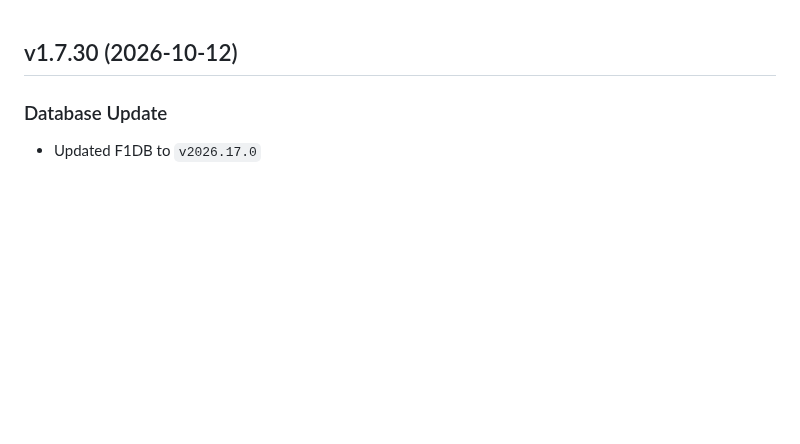
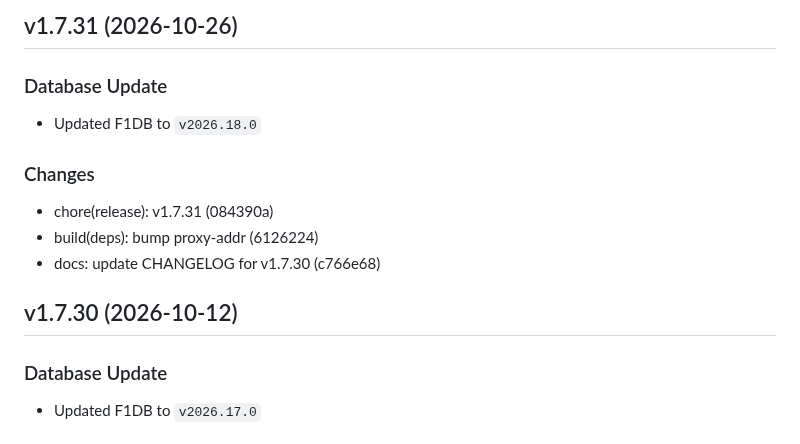
Before and after one commit to FrancoStino/F1-GraphQL-API, a Markdown page: CHANGELOG.md, the part around the change. Rendered like a GitHub page; blank space fills up the shorter version.

Commit message:
docs: update CHANGELOG for v1.7.31

```diff
--- a/CHANGELOG.md
+++ b/CHANGELOG.md
@@ -1,3 +1,13 @@
+## v1.7.31 (2026-10-26)
+
+### Database Update
+- Updated F1DB to `v2026.18.0`
+
+### Changes
+- chore(release): v1.7.31 (084390a)
+- build(deps): bump proxy-addr (6126224)
+- docs: update CHANGELOG for v1.7.30 (c766e68)
+
 ## v1.7.30 (2026-10-12)
 
 ### Database Update
```
